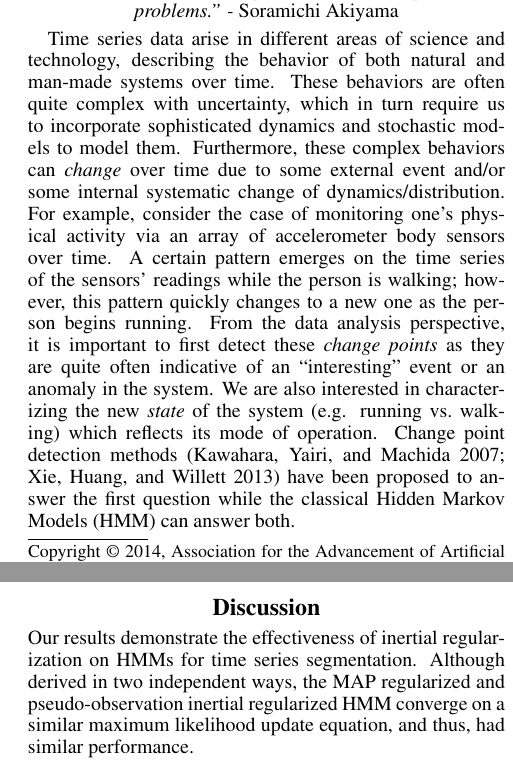
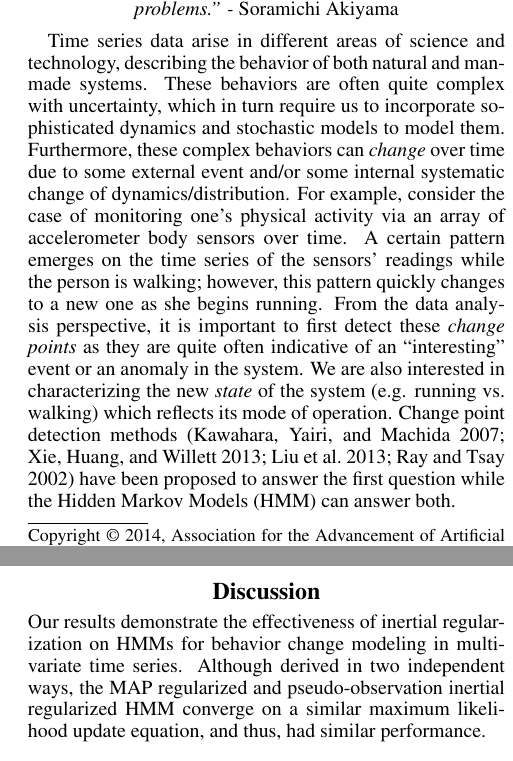
Before and after one commit to george-montanez/InertialRegularizedHMM-Paper, a LaTeX paper (george_montanez_proposal.tex): two parts of the columns of pages 1 and 6 of 7, joined at a grey line, cut so that both start at the same text. Compiled offline with pdfLaTeX.

Commit message:
Saeed's final

```diff
--- a/george_montanez_proposal.tex
+++ b/george_montanez_proposal.tex
@@ -86,7 +86,7 @@
 \end{dedication}
 
 Time series data arise in different areas of science and technology, describing
-the behavior of both natural and man-made systems over time. These
+the behavior of both natural and man-made systems. These
 behaviors are often quite complex with uncertainty, which in turn require us to
 incorporate sophisticated dynamics and stochastic models to model them.
 Furthermore, these complex behaviors can \emph{change} over time due to some external event and/or some internal
@@ -94,11 +94,11 @@ systematic change of dynamics/distribution. For example, consider the case of
 monitoring one's physical activity via an array of accelerometer body sensors
 over time. A certain pattern emerges on the time series of the sensors' readings
 while the person is walking; however, this pattern quickly changes to a new one
-as the person begins running. From the data analysis perspective, it is
+as she begins running. From the data analysis perspective, it is
 important to first detect these \emph{change points} as they are quite often
 indicative of an ``interesting'' event or an anomaly in the system. We
 are also interested in characterizing the new \emph{state} of the system (e.g. running vs.\
-walking) which reflects its mode of operation. Change point detection methods~\cite{kawahara2007change,xie2013change} have been proposed
-to answer the first question while the classical Hidden Markov Models (HMM) can
-answer both.
+walking) which reflects its mode of operation. Change point detection
+methods~\cite{kawahara2007change,xie2013change,liu2013change,ray2002bayesian}
+have been proposed to answer the first question while the Hidden Markov Models (HMM) can answer both.
 
@@ -593,8 +593,8 @@ computation time to complete, whereas the inertial HMM methods took a few hours.
 \section{Discussion}
 
 Our results demonstrate the effectiveness of inertial regularization on HMMs for
-time series segmentation. Although derived in two independent ways, the MAP
-regularized and pseudo-observation inertial regularized HMM converge on a
+behavior change modeling in multivariate time series. Although derived in two
+independent ways, the MAP regularized and pseudo-observation inertial regularized HMM converge on a
 similar maximum likelihood update equation, and thus, had similar performance.
 
 The human activity task highlighted an issue with using standard HMMs for
```
Also changed, not shown: references.bib (+21 -0 lines), george_montanez_proposal.tex (4 more changed lines).
